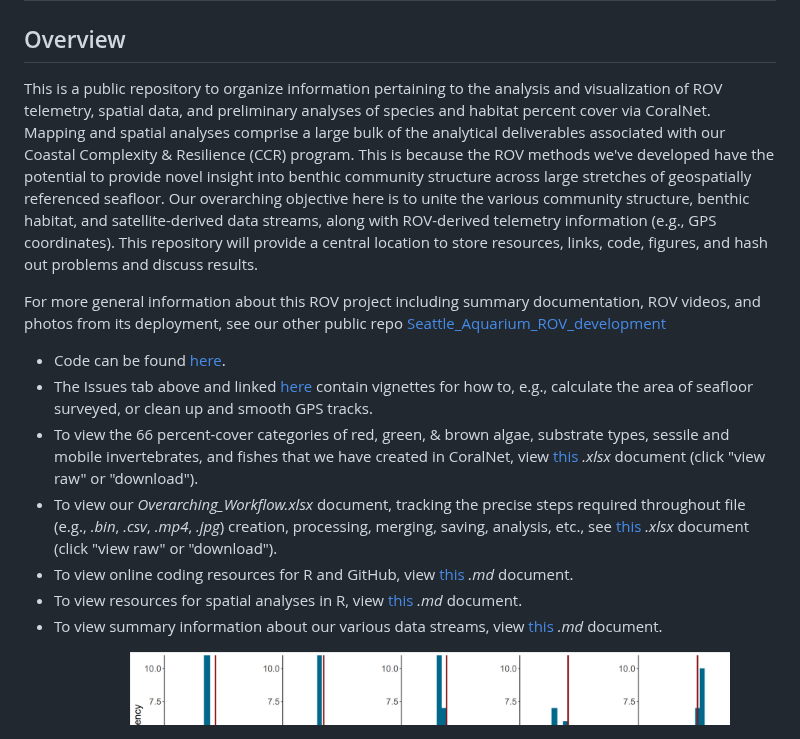
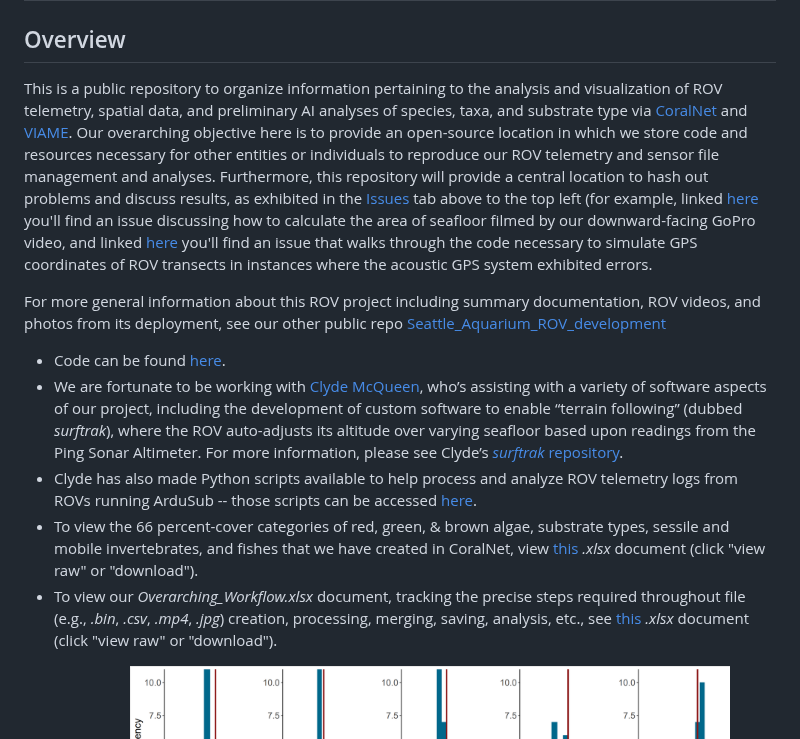
Before and after one commit to zhrandell/Seattle_Aquarium_CCR_analytical_resources, a Markdown page: README.md, the part around the change. GitHub-like rendering.

Commit message:
Update README.md
Edits to README including new content and links

```diff
--- a/README.md
+++ b/README.md
@@ -2,17 +2,15 @@
 
 ## Overview
 
-This is a public repository to organize information pertaining to the analysis and visualization of ROV telemetry, spatial data, and preliminary analyses of species and habitat percent cover via CoralNet. Mapping and spatial analyses comprise a large bulk of the analytical deliverables associated with our Coastal Complexity & Resilience (CCR) program. This is because the ROV methods we've developed have the potential to provide novel insight into benthic community structure across large stretches of geospatially referenced seafloor. Our overarching objective here is to unite the various community structure, benthic habitat, and satellite-derived data streams, along with ROV-derived telemetry information (e.g., GPS coordinates). This repository will provide a central location to store resources, links, code, figures, and hash out problems and discuss results.
+This is a public repository to organize information pertaining to the analysis and visualization of ROV telemetry, spatial data, and preliminary AI analyses of species, taxa, and substrate type via [CoralNet](https://coralnet.ucsd.edu/) and [VIAME](https://www.viametoolkit.org/wp-content/uploads/2020/09/VIAME-AI-Workshop-Aug2020.pdf). Our overarching objective here is to provide an open-source location in which we store code and resources necessary for other entities or individuals to reproduce our ROV telemetry and sensor file management and analyses. Furthermore, this repository will provide a central location to hash out problems and discuss results, as exhibited in the [Issues](https://github.com/zhrandell/Seattle_Aquarium_ROV_telemetry_imagery_analysis/issues?q=is%3Aissue+is%3Aclosed) tab above to the top left (for example, linked [here](https://github.com/zhrandell/Seattle_Aquarium_ROV_telemetry_imagery_analysis/issues/9) you'll find an issue discussing how to calculate the area of seafloor filmed by our downward-facing GoPro video, and linked [here](https://github.com/zhrandell/Seattle_Aquarium_ROV_telemetry_imagery_analysis/issues/8) you'll find an issue that walks through the code necessary to simulate GPS coordinates of ROV transects in instances where the acoustic GPS system exhibited errors.
 
 For more general information about this ROV project including summary documentation, ROV videos, and photos from its deployment, see our other public repo [Seattle_Aquarium_ROV_development](https://github.com/zhrandell/Seattle_Aquarium_ROV_development)
 
 * Code can be found [here](https://github.com/zhrandell/Seattle_Aquarium_ROV_telemetry_imagery_analysis/tree/main/code).
-* The Issues tab above and linked [here](https://github.com/zhrandell/Seattle_Aquarium_ROV_telemetry_imagery_analysis/issues?q=is%3Aissue+is%3Aclosed) contain vignettes for how to, e.g., calculate the area of seafloor surveyed, or clean up and smooth GPS tracks.
+* We are fortunate to be working with [Clyde McQueen](https://github.com/clydemcqueen), who’s assisting with a variety of software aspects of our project, including the development of custom software to enable “terrain following” (dubbed _surftrak_), where the ROV auto-adjusts its altitude over varying seafloor based upon readings from the Ping Sonar Altimeter. For more information, please see Clyde’s [_surftrak_ repository](https://github.com/clydemcqueen/ardusub_surftrak).
+* Clyde has also made Python scripts available to help process and analyze ROV telemetry logs from ROVs running ArduSub -- those scripts can be accessed [here](https://github.com/clydemcqueen/ardusub_log_tools).
 * To view the 66 percent-cover categories of red, green, & brown algae, substrate types, sessile and mobile invertebrates, and fishes that we have created in CoralNet, view [this](https://github.com/zhrandell/Seattle_Aquarium_ROV_telemetry_imagery_analysis/blob/main/documents/CoralNet_Classifications.xlsx) *.xlsx* document (click "view raw" or "download").
 * To view our *Overarching_Workflow.xlsx* document, tracking the precise steps required throughout file (e.g., *.bin*, *.csv*, *.mp4*, *.jpg*) creation, processing, merging, saving, analysis, etc., see [this](https://github.com/zhrandell/Seattle_Aquarium_ROV_telemetry_imagery_analysis/blob/main/documents/Overarching_Workflow.xlsx) *.xlsx* document (click "view raw" or "download").
-* To view online coding resources for R and GitHub, view [this](https://github.com/zhrandell/Seattle_Aquarium_ROV_telemetry_and_mapping/blob/main/documents/coding_resources.md) *.md* document.
-* To view resources for spatial analyses in R, view [this](https://github.com/zhrandell/Seattle_Aquarium_ROV_telemetry_and_mapping/blob/main/documents/spatial_resources.md) *.md* document.
-* To view summary information about our various data streams, view [this](https://github.com/zhrandell/Seattle_Aquarium_ROV_telemetry_and_mapping/blob/main/documents/data_streams.md) *.md* document.
 
 <p align="center">
   <img src="figures/CentennialPark.png" width="600", height="500"/>
```
